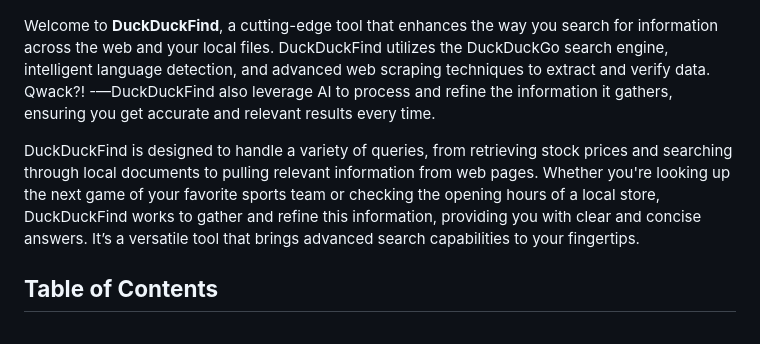
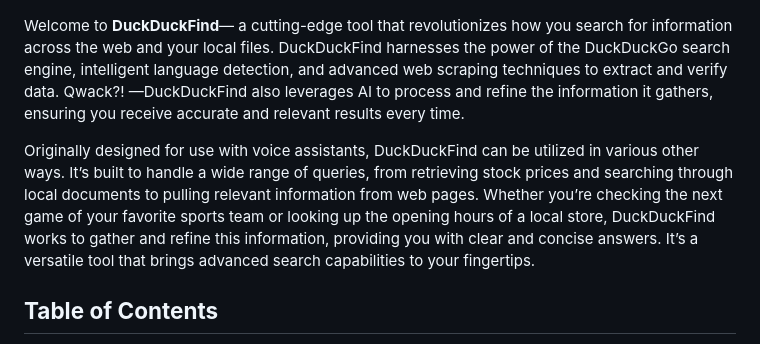
Before and after one commit to QuackHack-McBlindy/DuckDuckFind, a Markdown page: README.md, the part around the change. GitHub-like rendering.

```diff
--- a/README.md
+++ b/README.md
@@ -2,9 +2,9 @@
 
 ![DuckDuckFind Logo](https://raw.githubusercontent.com/QuackHack-McBlindy/DuckDuckFind/main/duckduckfind.png)
 
-Welcome to **DuckDuckFind**, a cutting-edge tool that enhances the way you search for information across the web and your local files. DuckDuckFind utilizes the DuckDuckGo search engine, intelligent language detection, and advanced web scraping techniques to extract and verify data. Qwack?! -—DuckDuckFind also leverage AI to process and refine the information it gathers, ensuring you get accurate and relevant results every time.
+Welcome to **DuckDuckFind**— a cutting-edge tool that revolutionizes how you search for information across the web and your local files. DuckDuckFind harnesses the power of the DuckDuckGo search engine, intelligent language detection, and advanced web scraping techniques to extract and verify data. Qwack?! —DuckDuckFind also leverages AI to process and refine the information it gathers, ensuring you receive accurate and relevant results every time.
 
-DuckDuckFind is designed to handle a variety of queries, from retrieving stock prices and searching through local documents to pulling relevant information from web pages. Whether you're looking up the next game of your favorite sports team or checking the opening hours of a local store, DuckDuckFind works to gather and refine this information, providing you with clear and concise answers. It’s a versatile tool that brings advanced search capabilities to your fingertips.
+Originally designed for use with voice assistants, DuckDuckFind can be utilized in various other ways. It’s built to handle a wide range of queries, from retrieving stock prices and searching through local documents to pulling relevant information from web pages. Whether you’re checking the next game of your favorite sports team or looking up the opening hours of a local store, DuckDuckFind works to gather and refine this information, providing you with clear and concise answers. It’s a versatile tool that brings advanced search capabilities to your fingertips.
 
 ## **Table of Contents**
 
```
